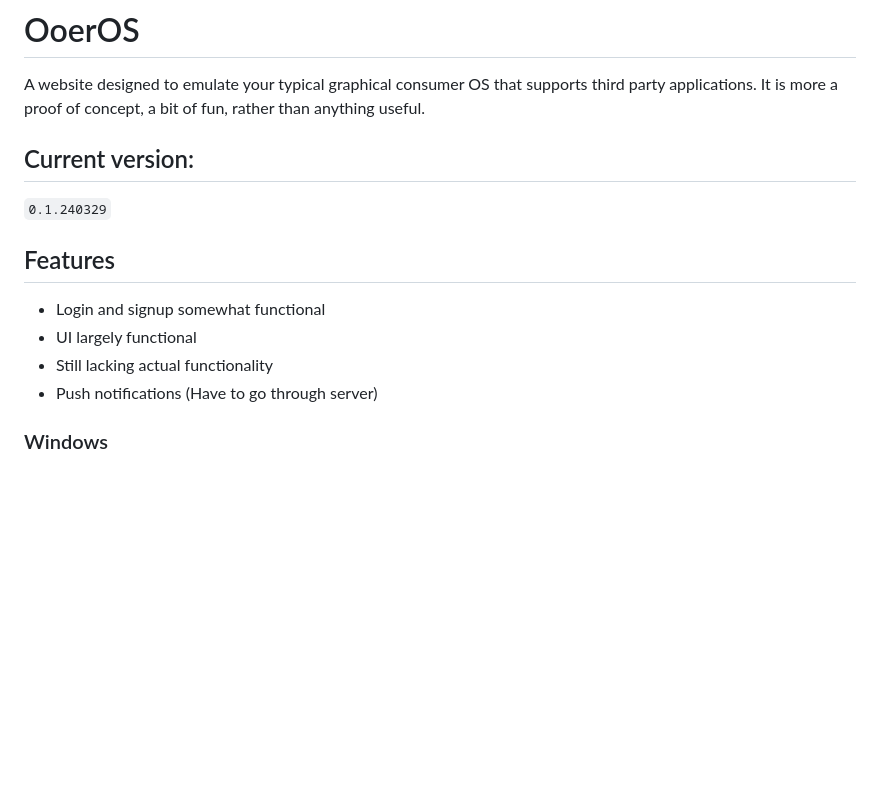
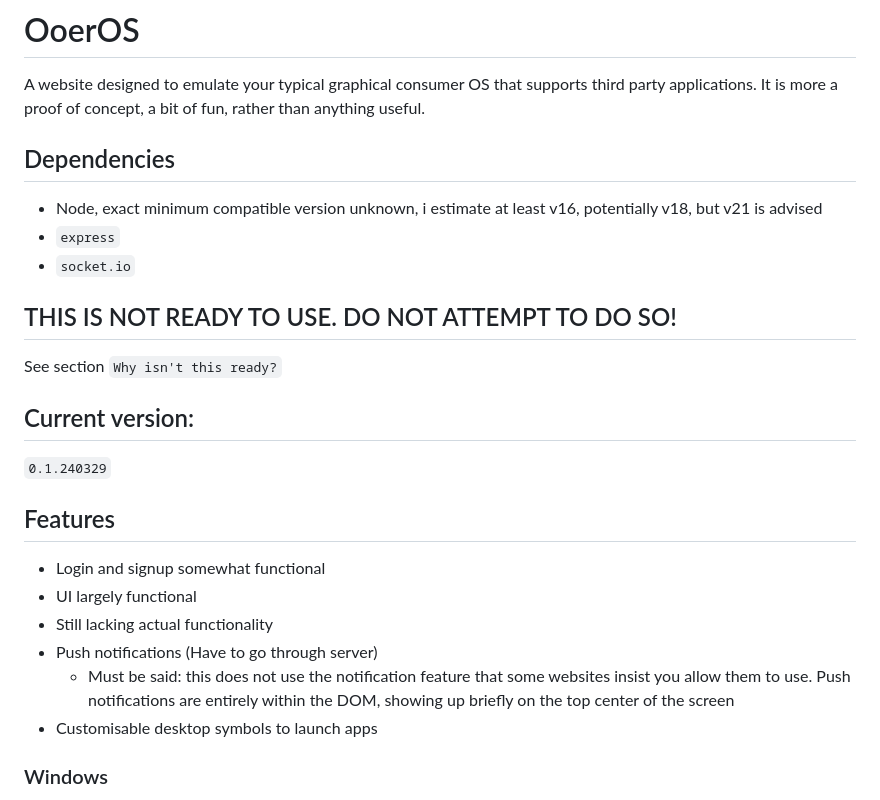
Before and after one commit to thesmittel/ooer-os, a Markdown page: README.md, the part around one of its changes. Rendered like a GitHub page; blank space fills up the shorter version.

```diff
--- a/README.md
+++ b/README.md
@@ -2,6 +2,14 @@
 
 A website designed to emulate your typical graphical consumer OS that supports third party applications.
 It is more a proof of concept, a bit of fun, rather than anything useful.
+
+## Dependencies
+- Node, exact minimum compatible version unknown, i estimate at least v16, potentially v18, but v21 is advised
+- `express`
+- `socket.io`
+
+## THIS IS NOT READY TO USE. DO NOT ATTEMPT TO DO SO!
+See section `Why isn't this ready?`
 
 ## Current version:
 `0.1.240329`
@@ -12,6 +20,8 @@ It is more a proof of concept, a bit of fun, rather than anything useful.
 - UI largely functional
 - Still lacking actual functionality
 - Push notifications (Have to go through server)
+    - Must be said: this does not use the notification feature that some websites insist you allow them to use. Push notifications are entirely within the DOM, showing up briefly on the top center of the screen
+- Customisable desktop symbols to launch apps
 
 ### Windows
 Can be moved, closed, minimised, support snapping (so far only for maximising). Taskbar is present and functional, though not yet finished, window previews as well as app instance groups will soon be added.
```
Also changed, not shown: other parts of README.md (+13 -5 lines).
